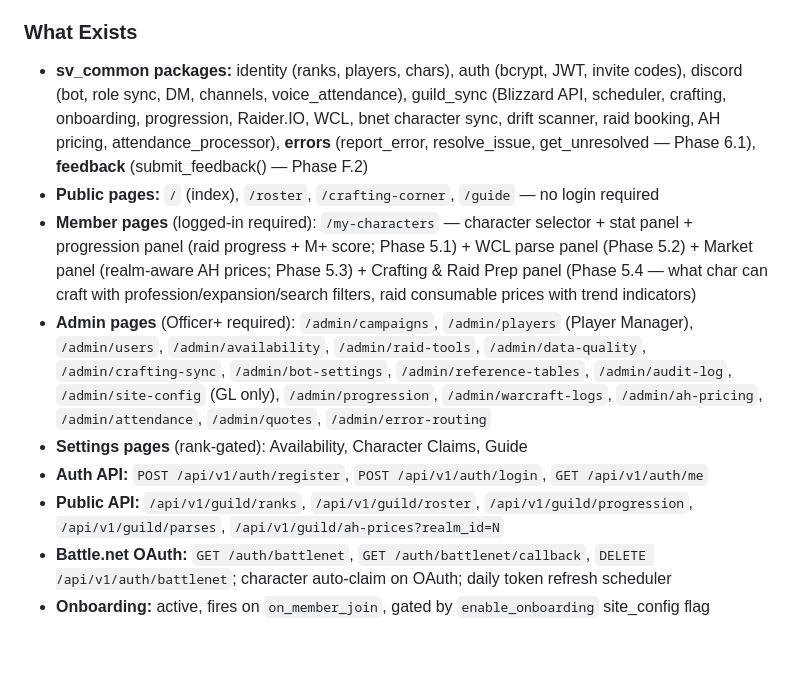
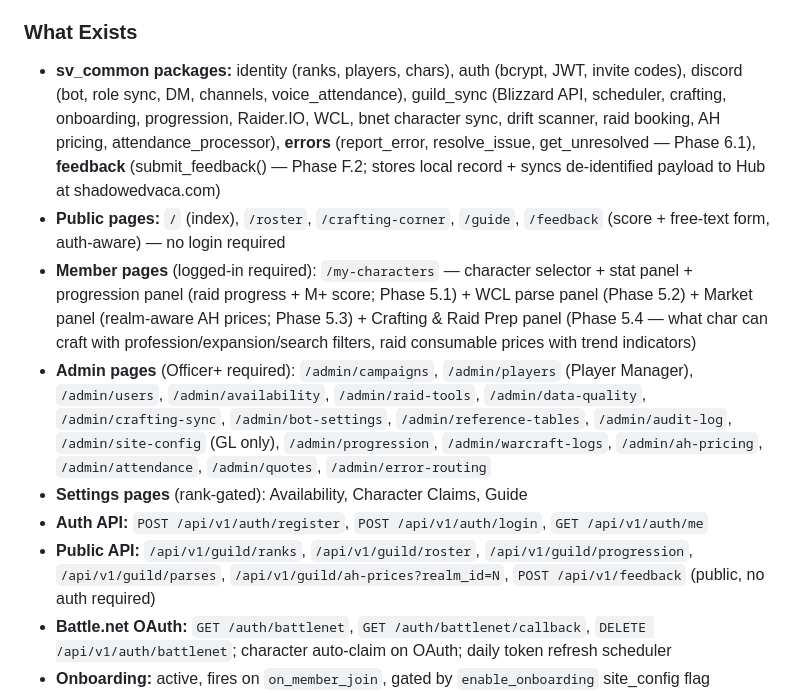
Before and after one commit to Shadowedvaca/PullAllTheThings-site, a Markdown page: CLAUDE.md, the part around the change. GitHub-like rendering; blank space fills up the shorter version.

Commit message:
docs: update CLAUDE.md for Phase F.3 — feedback form + API details
Co-Authored-By: Claude Sonnet 4.6 <noreply@anthropic.com>

```diff
--- a/CLAUDE.md
+++ b/CLAUDE.md
@@ -237,13 +237,13 @@ GUILD_SYNC_API_KEY=generate-a-strong-random-key
 - **Active branch:** `main`
 
 ### What Exists
-- **sv_common packages:** identity (ranks, players, chars), auth (bcrypt, JWT, invite codes), discord (bot, role sync, DM, channels, voice_attendance), guild_sync (Blizzard API, scheduler, crafting, onboarding, progression, Raider.IO, WCL, bnet character sync, drift scanner, raid booking, AH pricing, attendance_processor), **errors** (report_error, resolve_issue, get_unresolved — Phase 6.1), **feedback** (submit_feedback() — Phase F.2)
-- **Public pages:** `/` (index), `/roster`, `/crafting-corner`, `/guide` — no login required
+- **sv_common packages:** identity (ranks, players, chars), auth (bcrypt, JWT, invite codes), discord (bot, role sync, DM, channels, voice_attendance), guild_sync (Blizzard API, scheduler, crafting, onboarding, progression, Raider.IO, WCL, bnet character sync, drift scanner, raid booking, AH pricing, attendance_processor), **errors** (report_error, resolve_issue, get_unresolved — Phase 6.1), **feedback** (submit_feedback() — Phase F.2; stores local record + syncs de-identified payload to Hub at shadowedvaca.com)
+- **Public pages:** `/` (index), `/roster`, `/crafting-corner`, `/guide`, `/feedback` (score + free-text form, auth-aware) — no login required
 - **Member pages** (logged-in required): `/my-characters` — character selector + stat panel + progression panel (raid progress + M+ score; Phase 5.1) + WCL parse panel (Phase 5.2) + Market panel (realm-aware AH prices; Phase 5.3) + Crafting & Raid Prep panel (Phase 5.4 — what char can craft with profession/expansion/search filters, raid consumable prices with trend indicators)
 - **Admin pages** (Officer+ required): `/admin/campaigns`, `/admin/players` (Player Manager), `/admin/users`, `/admin/availability`, `/admin/raid-tools`, `/admin/data-quality`, `/admin/crafting-sync`, `/admin/bot-settings`, `/admin/reference-tables`, `/admin/audit-log`, `/admin/site-config` (GL only), `/admin/progression`, `/admin/warcraft-logs`, `/admin/ah-pricing`, `/admin/attendance`, `/admin/quotes`, `/admin/error-routing`
 - **Settings pages** (rank-gated): Availability, Character Claims, Guide
 - **Auth API:** `POST /api/v1/auth/register`, `POST /api/v1/auth/login`, `GET /api/v1/auth/me`
-- **Public API:** `/api/v1/guild/ranks`, `/api/v1/guild/roster`, `/api/v1/guild/progression`, `/api/v1/guild/parses`, `/api/v1/guild/ah-prices?realm_id=N`
+- **Public API:** `/api/v1/guild/ranks`, `/api/v1/guild/roster`, `/api/v1/guild/progression`, `/api/v1/guild/parses`, `/api/v1/guild/ah-prices?realm_id=N`, `POST /api/v1/feedback` (public, no auth required)
 - **Battle.net OAuth:** `GET /auth/battlenet`, `GET /auth/battlenet/callback`, `DELETE /api/v1/auth/battlenet`; character auto-claim on OAuth; daily token refresh scheduler
 - **Onboarding:** active, fires on `on_member_join`, gated by `enable_onboarding` site_config flag
 - **Setup wizard:** `/setup` → `/setup/complete` — 9-step first-run wizard; guard middleware redirects until `setup_complete=TRUE`
```
